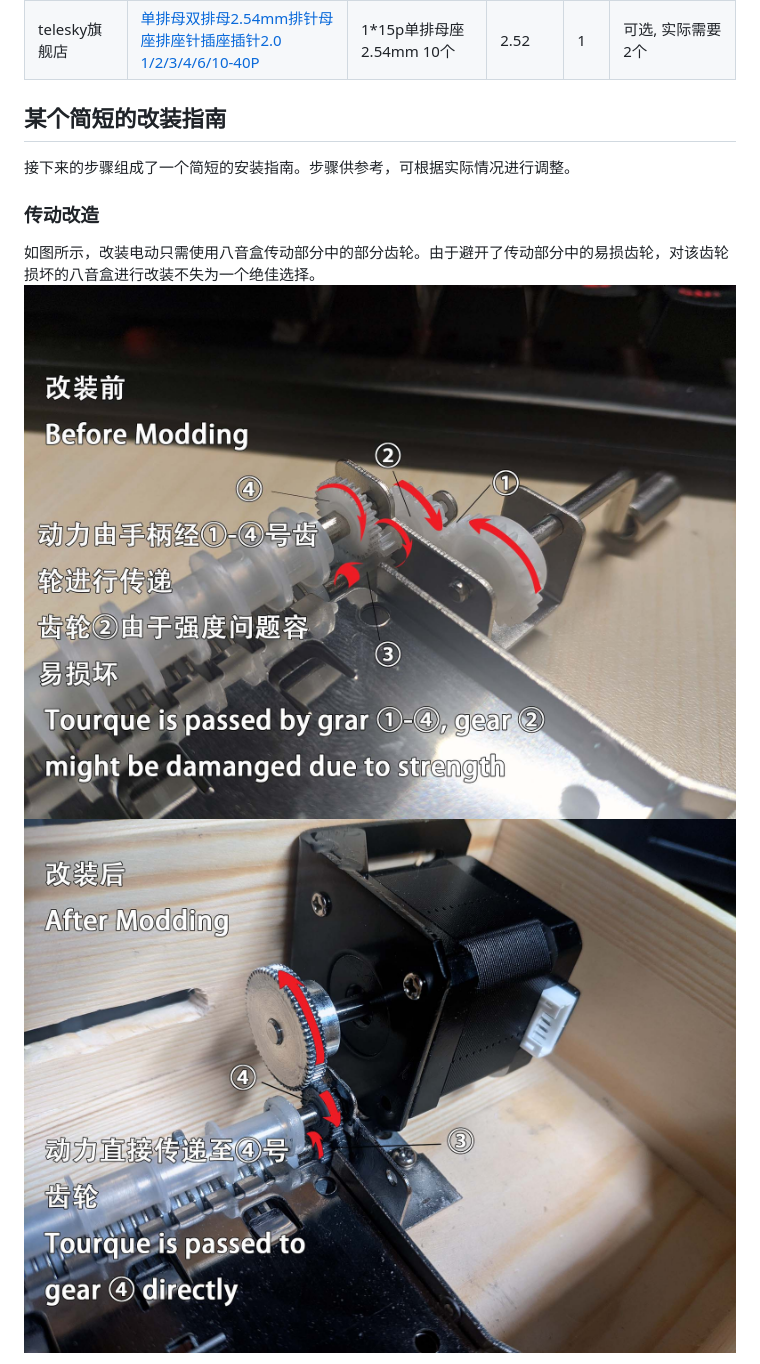
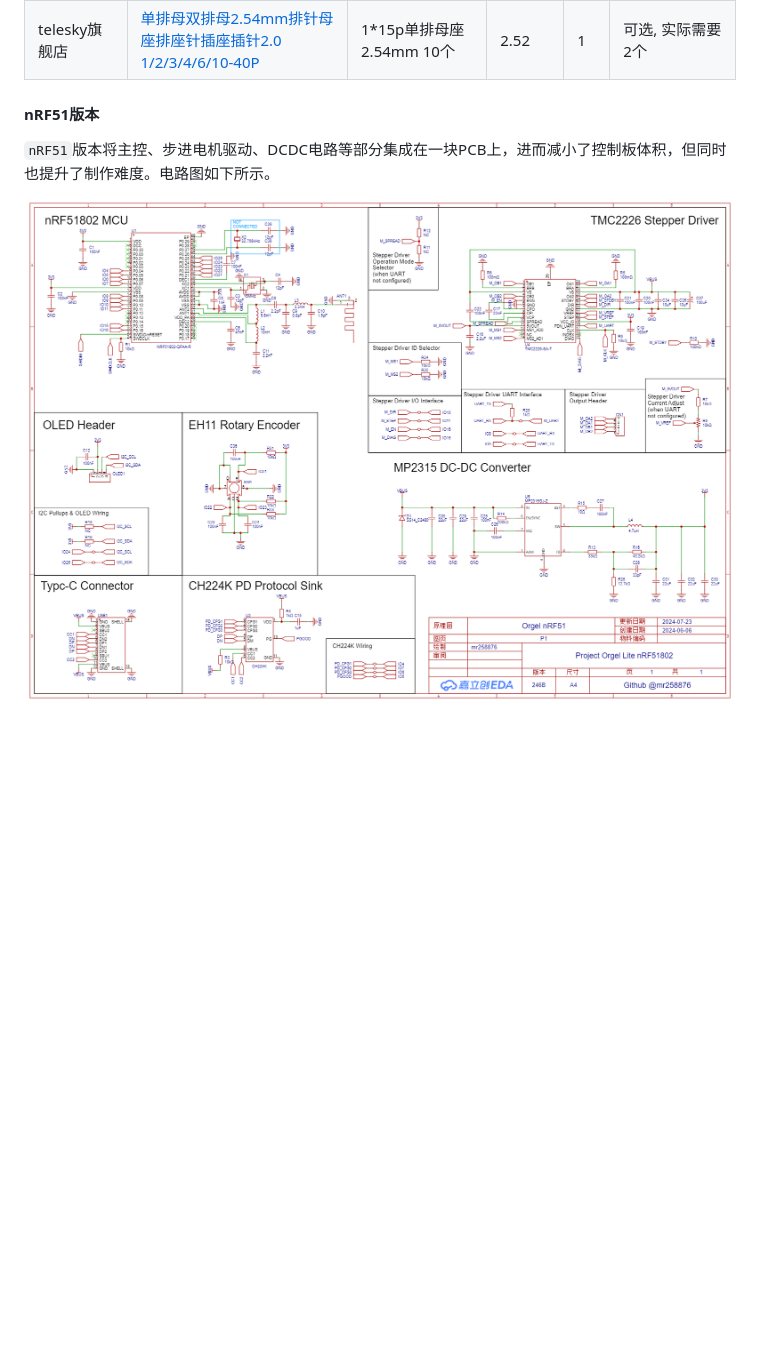
Before and after one commit to mr258876/Project-Orgel, a Markdown page: README.md, the part around the change printed below. GitHub-like rendering; pictures changed too: PCB/SCH_Orgel nRF51_1-P1_2024-07-24.png (added); blank space fills up the shorter version.

```diff
--- a/README.md
+++ b/README.md
@@ -71,11 +105,8 @@
 | telesky旗舰店 | [单排母双排母2.54mm排针母座排座针插座插针2.0 1/2/3/4/6/10-40P](https://item.taobao.com/item.htm?id=559102944871) | 1*8p单排母座2.54mm 20个 | 3.59 | 1 | 可选, 实际需要2个 |
 | telesky旗舰店 | [单排母双排母2.54mm排针母座排座针插座插针2.0 1/2/3/4/6/10-40P](https://item.taobao.com/item.htm?id=559102944871) | 1*15p单排母座2.54mm 10个 | 2.52 | 1 | 可选, 实际需要2个 |
 
+#### nRF51版本
+`nRF51`版本将主控、步进电机驱动、DCDC电路等部分集成在一块PCB上，进而减小了控制板体积，但同时也提升了制作难度。电路图如下所示。
 
-## 某个简短的改装指南
-接下来的步骤组成了一个简短的安装指南。步骤供参考，可根据实际情况进行调整。
-### 传动改造
-如图所示，改装电动只需使用八音盒传动部分中的部分齿轮。由于避开了传动部分中的易损齿轮，对该齿轮损坏的八音盒进行改装不失为一个绝佳选择。
-![before_modding][before_modding_url]
-![after_modding][after_modding_url]
+![curcit_schema_nrf51][schema_url_nrf51]
 
```
Also changed, not shown: other parts of README.md (+95 -33 lines), 2 other files.
